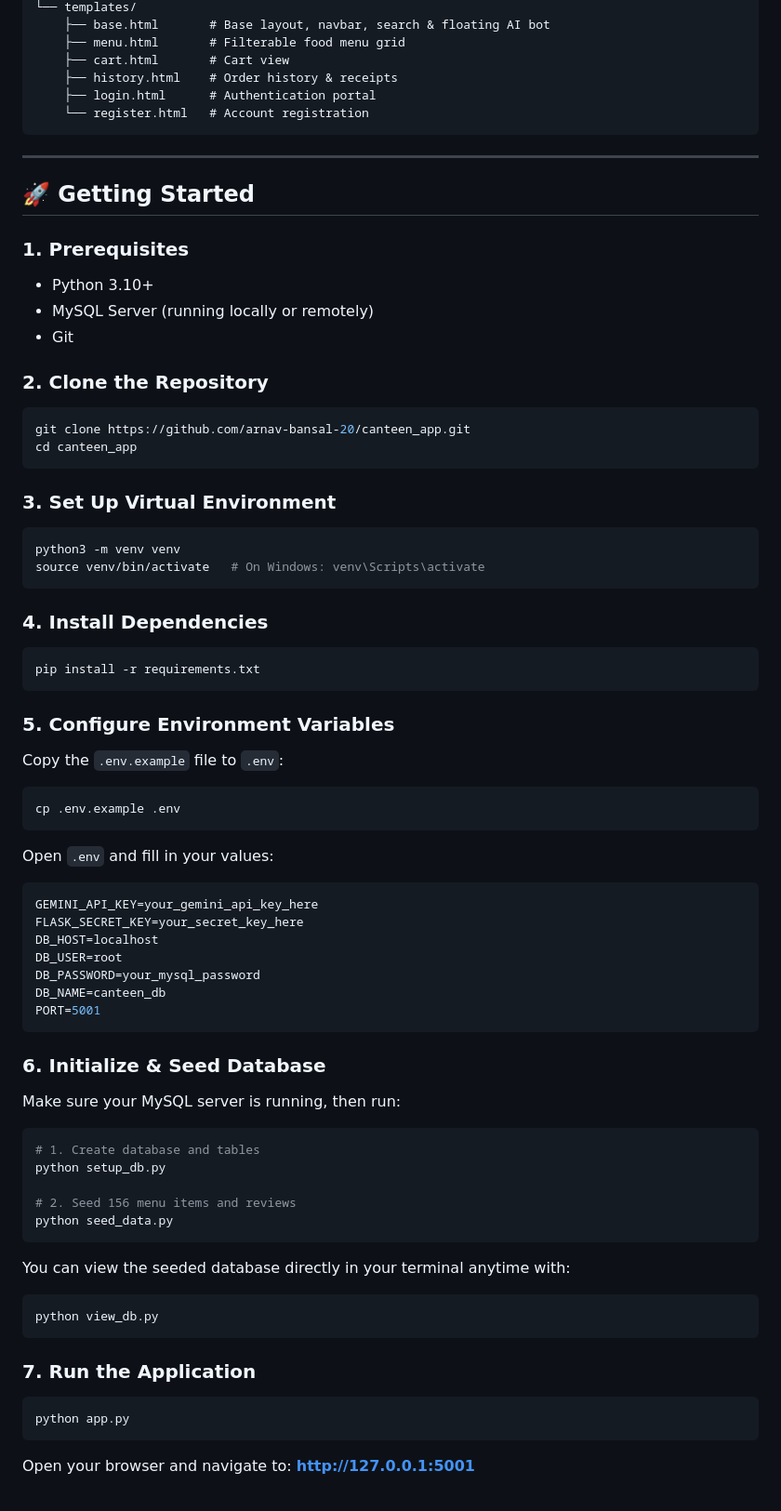
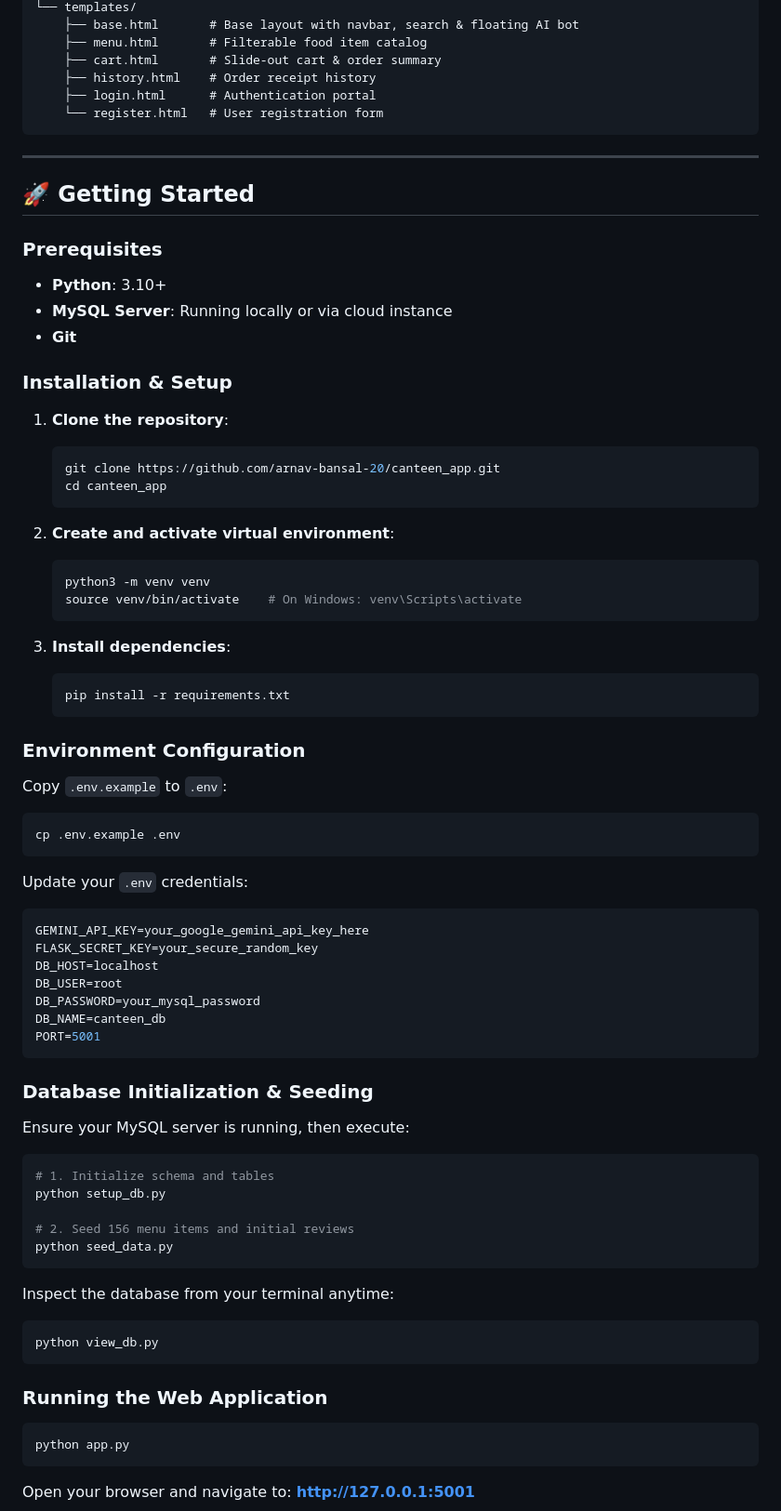
Before and after one commit to arnav-bansal-20/canteen_app, a Markdown page: README.md, the part around one of its changes. Shown at 93% size. GitHub-like rendering.

````diff
--- a/README.md
+++ b/README.md
@@ -75,47 +191,51 @@ canteen_app/
 └── templates/
-    ├── base.html       # Base layout, navbar, search & floating AI bot
-    ├── menu.html       # Filterable food menu grid
-    ├── cart.html       # Cart view
-    ├── history.html    # Order history & receipts
+    ├── base.html       # Base layout with navbar, search & floating AI bot
+    ├── menu.html       # Filterable food item catalog
+    ├── cart.html       # Slide-out cart & order summary
+    ├── history.html    # Order receipt history
     ├── login.html      # Authentication portal
-    └── register.html   # Account registration
+    └── register.html   # User registration form
 ```
 
 ---
 
 ## 🚀 Getting Started
 
-### 1. Prerequisites
-- Python 3.10+
-- MySQL Server (running locally or remotely)
-- Git
+### Prerequisites
+- **Python**: 3.10+
+- **MySQL Server**: Running locally or via cloud instance
+- **Git**
 
-### 2. Clone the Repository
-```bash
-git clone https://github.com/arnav-bansal-20/canteen_app.git
-cd canteen_app
-```
+### Installation & Setup
 
-### 3. Set Up Virtual Environment
-```bash
-python3 -m venv venv
-source venv/bin/activate   # On Windows: venv\Scripts\activate
-```
+1. **Clone the repository**:
+   ```bash
+   git clone https://github.com/arnav-bansal-20/canteen_app.git
+   cd canteen_app
+   ```
 
-### 4. Install Dependencies
-```bash
-pip install -r requirements.txt
-```
+2. **Create and activate virtual environment**:
+   ```bash
+   python3 -m venv venv
+   source venv/bin/activate    # On Windows: venv\Scripts\activate
+   ```
 
-### 5. Configure Environment Variables
-Copy the `.env.example` file to `.env`:
+3. **Install dependencies**:
+   ```bash
+   pip install -r requirements.txt
+   ```
+
+### Environment Configuration
+
+Copy `.env.example` to `.env`:
 ```bash
 cp .env.example .env
 ```
-Open `.env` and fill in your values:
+
+Update your `.env` credentials:
 ```ini
-GEMINI_API_KEY=your_gemini_api_key_here
-FLASK_SECRET_KEY=your_secret_key_here
+GEMINI_API_KEY=your_google_gemini_api_key_here
+FLASK_SECRET_KEY=your_secure_random_key
 DB_HOST=localhost
 DB_USER=root
 DB_PASSWORD=your_mysql_password
@@ -123,22 +243,24 @@ DB_NAME=canteen_db
 PORT=5001
 ```
 
-### 6. Initialize & Seed Database
-Make sure your MySQL server is running, then run:
+### Database Initialization & Seeding
+
+Ensure your MySQL server is running, then execute:
 ```bash
-# 1. Create database and tables
+# 1. Initialize schema and tables
 python setup_db.py
 
-# 2. Seed 156 menu items and reviews
+# 2. Seed 156 menu items and initial reviews
 python seed_data.py
 ```
 
-You can view the seeded database directly in your terminal anytime with:
+Inspect the database from your terminal anytime:
 ```bash
 python view_db.py
 ```
 
-### 7. Run the Application
+### Running the Web Application
+
 ```bash
 python app.py
 ```
````
Also changed, not shown: other parts of README.md (+188 -47 lines).
